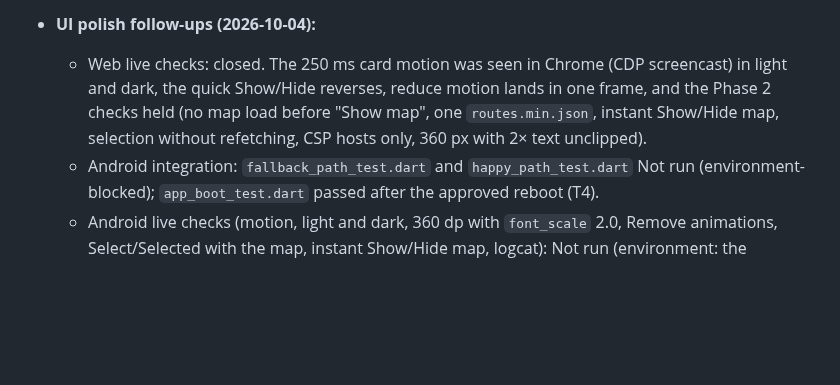
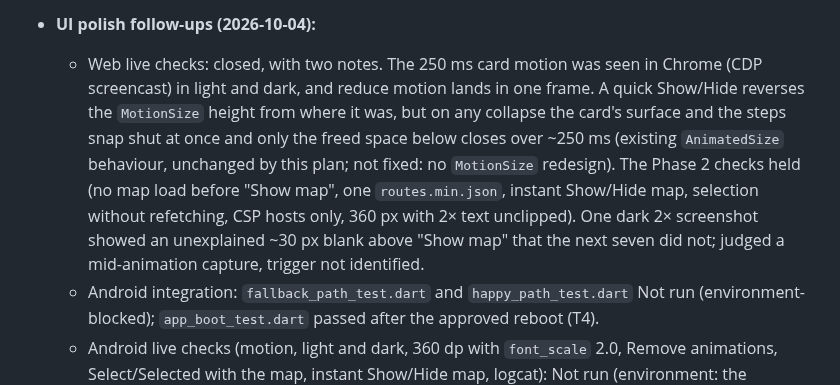
Before and after one commit to WeeJC8954/sg-smart-commute, a Markdown page: docs/testing.md, the part around one of its changes. Rendered like a GitHub page; blank space fills up the shorter version.

Commit message:
docs(testing): qualify UI polish follow-ups live-check verdicts
Co-Authored-By: Claude Opus 5.5 <noreply@anthropic.com>

```diff
--- a/docs/testing.md
+++ b/docs/testing.md
@@ -105,10 +105,14 @@ Status after Milestone 5 (2026-10-02). Evidence for each line is in the run log
   - `flutter test --platform chrome`: Not run (the flutter_tools Windows path bugs).
 
 - **UI polish follow-ups (2026-10-04):**
-  - Web live checks: closed. The 250 ms card motion was seen in Chrome (CDP screencast) in light and dark, the
-    quick Show/Hide reverses, reduce motion lands in one frame, and the Phase 2 checks held (no map load before
-    "Show map", one `routes.min.json`, instant Show/Hide map, selection without refetching, CSP hosts only, 360 px
-    with 2× text unclipped).
+  - Web live checks: closed, with two notes. The 250 ms card motion was seen in Chrome (CDP screencast) in light
+    and dark, and reduce motion lands in one frame. A quick Show/Hide reverses the `MotionSize` height from where it
+    was, but on any collapse the card's surface and the steps snap shut at once and only the freed space below
+    closes over ~250 ms (existing `AnimatedSize` behaviour, unchanged by this plan; not fixed: no `MotionSize`
+    redesign). The Phase 2 checks held (no map load before "Show map", one `routes.min.json`, instant Show/Hide map,
+    selection without refetching, CSP hosts only, 360 px with 2× text unclipped). One dark 2× screenshot showed an
+    unexplained ~30 px blank above "Show map" that the next seven did not; judged a mid-animation capture, trigger
+    not identified.
   - Android integration: `fallback_path_test.dart` and `happy_path_test.dart` Not run (environment-blocked);
     `app_boot_test.dart` passed after the approved reboot (T4).
   - Android live checks (motion, light and dark, 360 dp with `font_scale` 2.0, Remove animations, Select/Selected
```
Also changed, not shown: other parts of docs/testing.md (+1 -1 lines).
